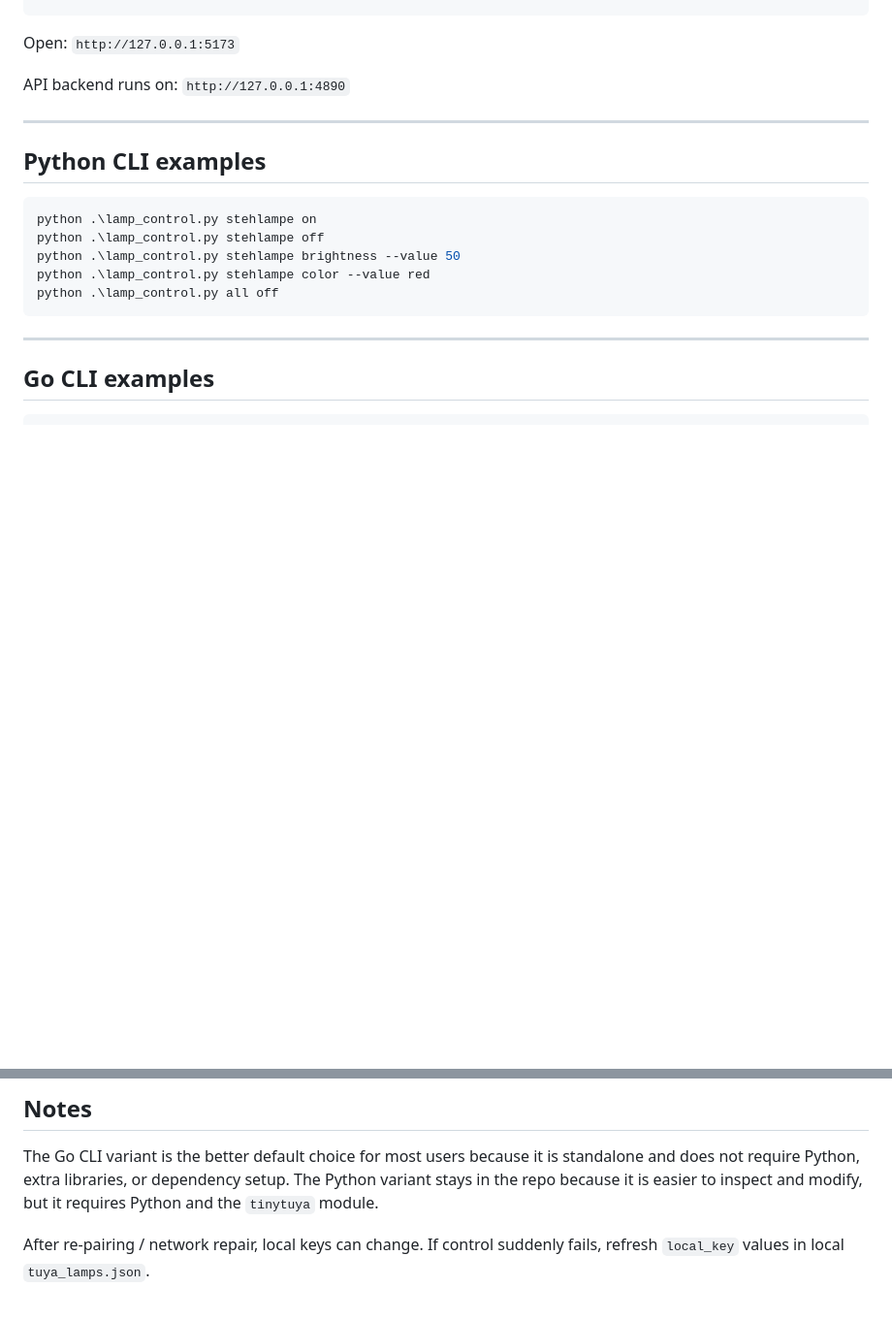
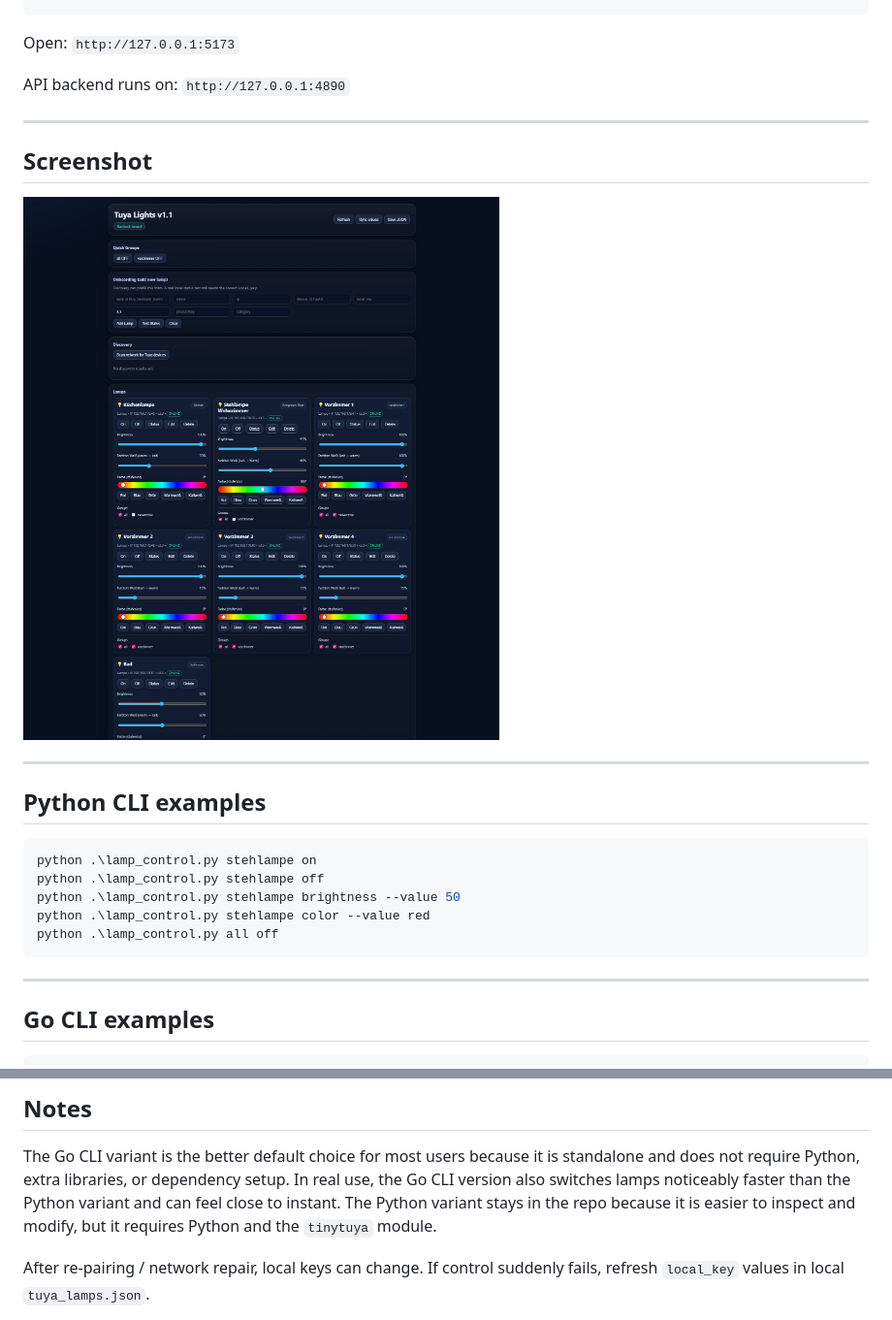
Before and after one commit to ooxtcoo/openclaw-tuya-lights, a Markdown page: README.md, 2 parts joined by grey strips. Shown at 97% size. GitHub-like rendering; pictures changed too: screenshot.png (added); blank space fills up the shorter version.

Commit message:
Add screenshot and Go CLI speed note

````diff
--- a/README.md
+++ b/README.md
@@ -56,6 +56,12 @@ API backend runs on: `http://127.0.0.1:4890`
 
 ---
 
+## Screenshot
+
+![Tuya Lights GUI](./screenshot.png)
+
+---
+
 ## Python CLI examples
 
 ```powershell
@@ -94,6 +100,7 @@ go build -o lampctl.exe .
 ## Notes
 
 The Go CLI variant is the better default choice for most users because it is standalone and does not require Python, extra libraries, or dependency setup.
+In real use, the Go CLI version also switches lamps noticeably faster than the Python variant and can feel close to instant.
 The Python variant stays in the repo because it is easier to inspect and modify, but it requires Python and the `tinytuya` module.
 
 After re-pairing / network repair, local keys can change.
````
